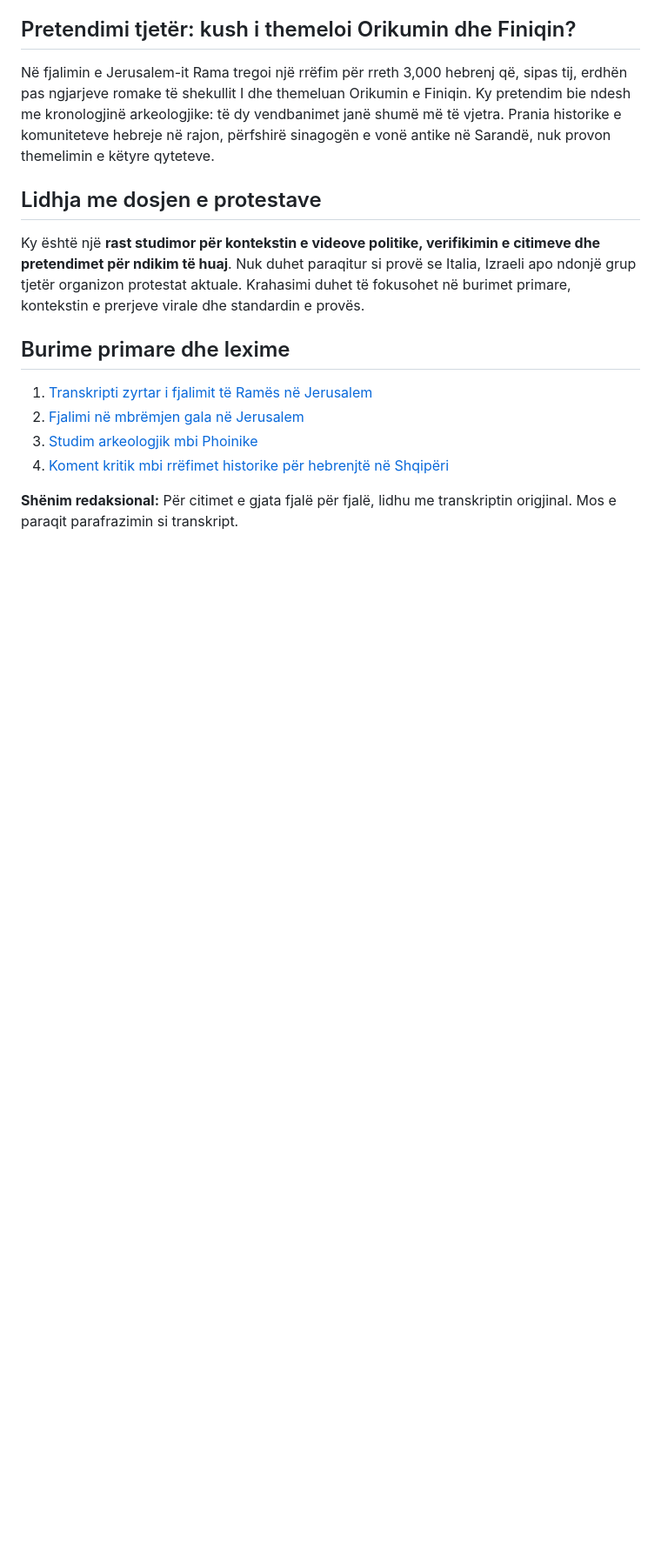
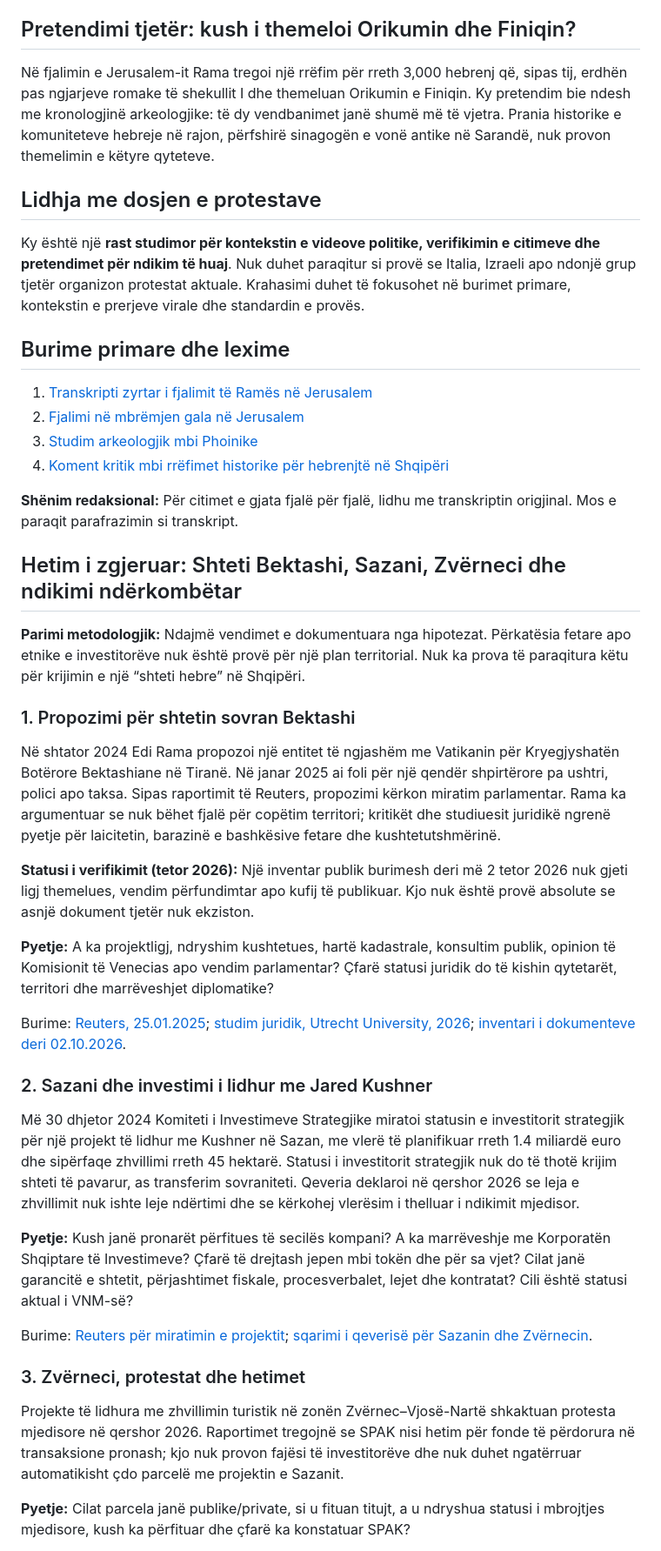
Before and after one commit to valondua/valon, a Markdown page: docs/research-tirana-protests-1936-italian-warning.md, the part around one of its changes. Shown at 87% size. Drawn GitHub-style; blank space fills up the shorter version.

Commit message:
Expand Tirana research with Bektashi sovereignty proposal, Kushner Sazan and Zvërnec evidence matrix

```diff
--- a/docs/research-tirana-protests-1936-italian-warning.md
+++ b/docs/research-tirana-protests-1936-italian-warning.md
@@ -42,3 +42,32 @@ Ky është një **rast studimor për kontekstin e videove politike, verifikimin
 4. [Koment kritik mbi rrëfimet historike për hebrenjtë në Shqipëri](https://blogs.timesofisrael.com/truths-and-constructed-myths-regarding-the-jewish-presence-in-albania/)
 
 **Shënim redaksional:** Për citimet e gjata fjalë për fjalë, lidhu me transkriptin origjinal. Mos e paraqit parafrazimin si transkript.
+
+## Hetim i zgjeruar: Shteti Bektashi, Sazani, Zvërneci dhe ndikimi ndërkombëtar
+
+**Parimi metodologjik:** Ndajmë vendimet e dokumentuara nga hipotezat. Përkatësia fetare apo etnike e investitorëve nuk është provë për një plan territorial. Nuk ka prova të paraqitura këtu për krijimin e një “shteti hebre” në Shqipëri.
+
+### 1. Propozimi për shtetin sovran Bektashi
+
+Në shtator 2024 Edi Rama propozoi një entitet të ngjashëm me Vatikanin për Kryegjyshatën Botërore Bektashiane në Tiranë. Në janar 2025 ai foli për një qendër shpirtërore pa ushtri, polici apo taksa. Sipas raportimit të Reuters, propozimi kërkon miratim parlamentar. Rama ka argumentuar se nuk bëhet fjalë për copëtim territori; kritikët dhe studiuesit juridikë ngrenë pyetje për laicitetin, barazinë e bashkësive fetare dhe kushtetutshmërinë.
+
+**Statusi i verifikimit (tetor 2026):** Një inventar publik burimesh deri më 2 tetor 2026 nuk gjeti ligj themelues, vendim përfundimtar apo kufij të publikuar. Kjo nuk është provë absolute se asnjë dokument tjetër nuk ekziston.
+
+**Pyetje:** A ka projektligj, ndryshim kushtetues, hartë kadastrale, konsultim publik, opinion të Komisionit të Venecias apo vendim parlamentar? Çfarë statusi juridik do të kishin qytetarët, territori dhe marrëveshjet diplomatike?
+
+Burime: [Reuters, 25.01.2025](https://www.reuters.com/world/europe/albania-create-vatican-style-bektashi-state-tirana-2025-01-25/); [studim juridik, Utrecht University, 2026](https://research-portal.uu.nl/en/publications/albanias-proposed-sovereign-state-of-the-bektashi-order-a-microst/); [inventari i dokumenteve deri 02.10.2026](https://mariuscomper.uk/bektashi/en/).
+
+### 2. Sazani dhe investimi i lidhur me Jared Kushner
+
+Më 30 dhjetor 2024 Komiteti i Investimeve Strategjike miratoi statusin e investitorit strategjik për një projekt të lidhur me Kushner në Sazan, me vlerë të planifikuar rreth 1.4 miliardë euro dhe sipërfaqe zhvillimi rreth 45 hektarë. Statusi i investitorit strategjik nuk do të thotë krijim shteti të pavarur, as transferim sovraniteti. Qeveria deklaroi në qershor 2026 se leja e zhvillimit nuk ishte leje ndërtimi dhe se kërkohej vlerësim i thelluar i ndikimit mjedisor.
+
+**Pyetje:** Kush janë pronarët përfitues të secilës kompani? A ka marrëveshje me Korporatën Shqiptare të Investimeve? Çfarë të drejtash jepen mbi tokën dhe për sa vjet? Cilat janë garancitë e shtetit, përjashtimet fiskale, procesverbalet, lejet dhe kontratat? Cili është statusi aktual i VNM-së?
+
+Burime: [Reuters për miratimin e projektit](https://www.investing.com/news/world-news/albania-approves-luxury-resort-project-linked-to-jared-kushners-company-3816659); [sqarimi i qeverisë për Sazanin dhe Zvërnecin](https://kryeministria.al/en/newsroom/fakte-dhe-informacion-mbi-sazanin-dhe-zvernec/).
+
+### 3. Zvërneci, protestat dhe hetimet
+
+Projekte të lidhura me zhvillimin turistik në zonën Zvërnec–Vjosë-Nartë shkaktuan protesta mjedisore në qershor 2026. Raportimet tregojnë se SPAK nisi hetim për fonde të përdorura në transaksione pronash; kjo nuk provon fajësi të investitorëve dhe nuk duhet ngatërruar automatikisht çdo parcelë me projektin e Sazanit.
+
+**Pyetje:** Cilat parcela janë publike/private, si u fituan titujt, a u ndryshua statusi i mbrojtjes mjedisore, kush ka përfituar dhe çfarë ka konstatuar SPAK?
+
```
Also changed, not shown: other parts of docs/research-tirana-protests-1936-italian-warning.md (+19 -0 lines).
